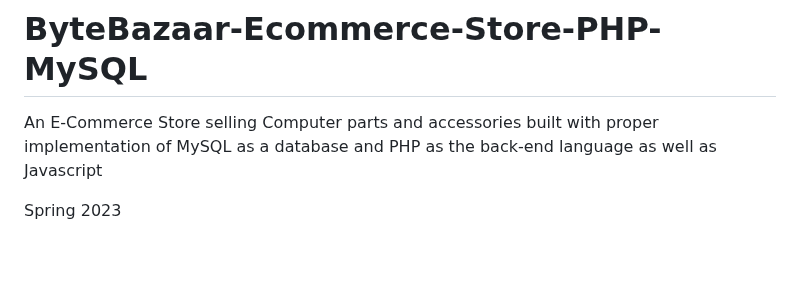
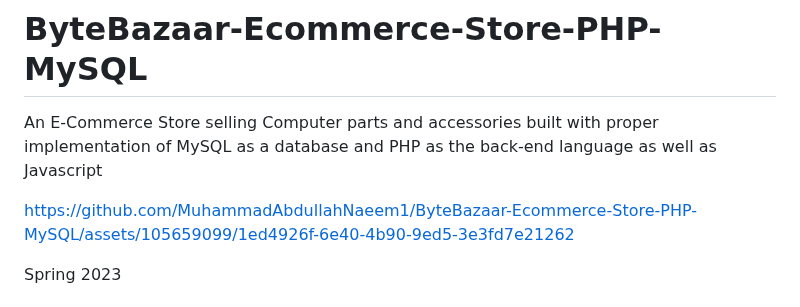
Before and after one commit to MuhammadAbdullahNaeem1/ByteBazaar-Ecommerce-Store-PHP-MySQL, a Markdown page: README.md, the part around the change. Drawn GitHub-style; blank space fills up the shorter version.

```diff
--- a/README.md
+++ b/README.md
@@ -1,5 +1,9 @@
 # ByteBazaar-Ecommerce-Store-PHP-MySQL
 An E-Commerce Store selling Computer parts and accessories built with proper implementation of MySQL as a database and PHP as the back-end language as well as Javascript
+
+
+https://github.com/MuhammadAbdullahNaeem1/ByteBazaar-Ecommerce-Store-PHP-MySQL/assets/105659099/1ed4926f-6e40-4b90-9ed5-3e3fd7e21262
+
 
 Spring 2023
 # Introduction
```
